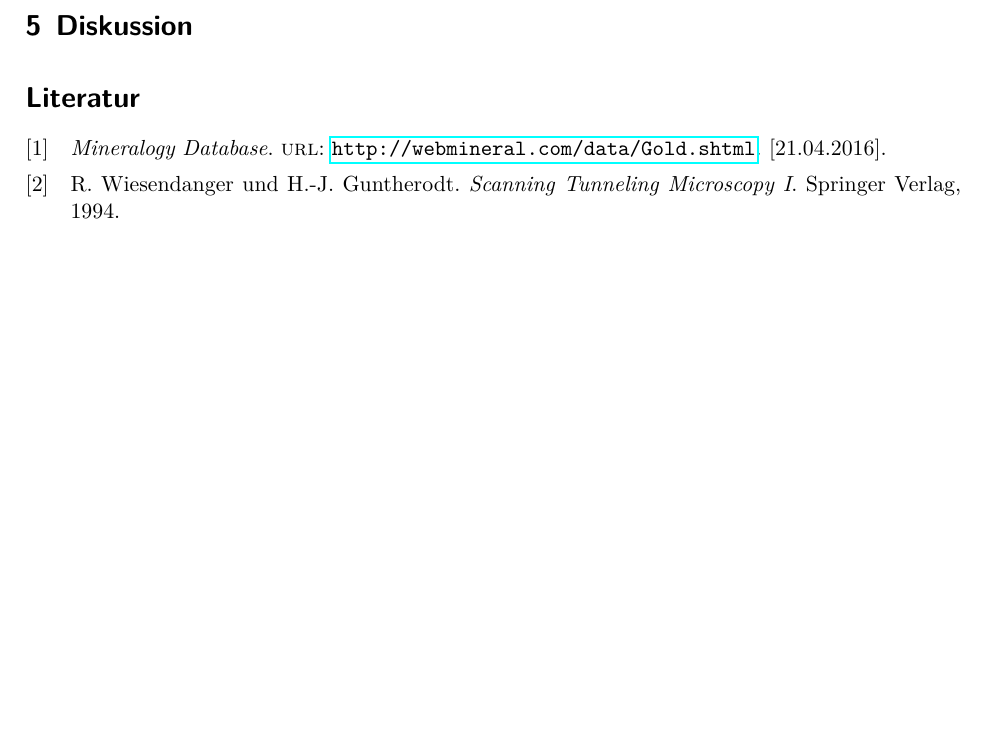
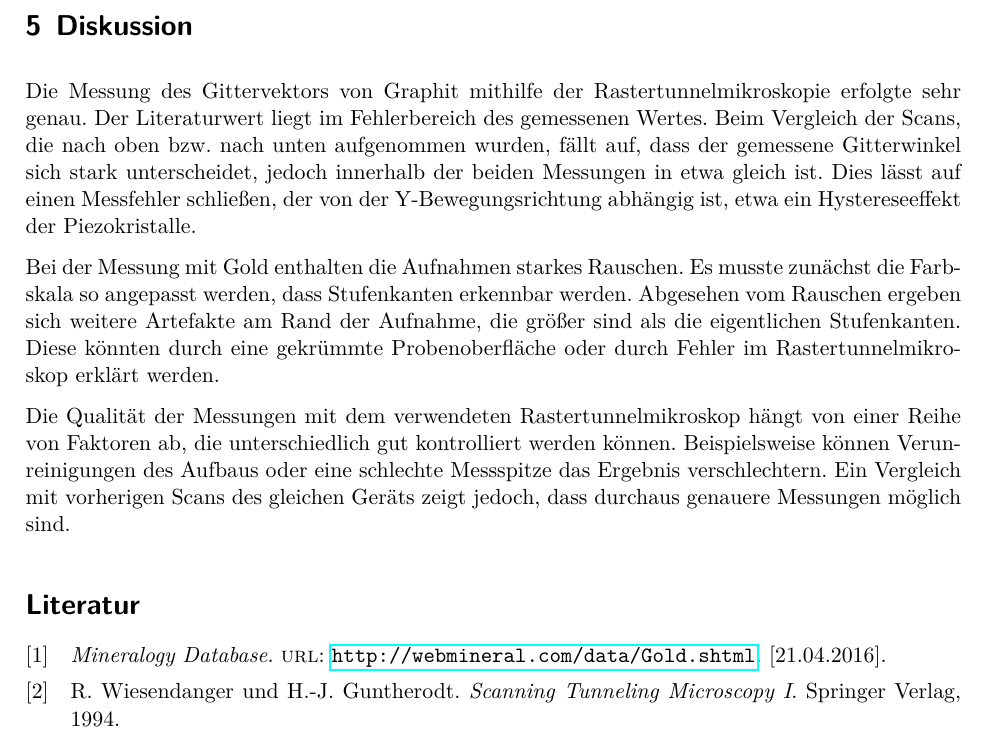
Before and after one commit to marian42/fpphysik, a LaTeX document (STM/main.tex, which reads STM/diskussion.tex): part of page 10 of 10, cut so that both start at the same text, the shorter picture padded with empty space. Compiled offline with LuaLaTeX.

Commit message:
Diskussion

```diff
--- a/STM/diskussion.tex
+++ b/STM/diskussion.tex
@@ -1 +1,15 @@
 \section{Diskussion}
+
+Die Messung des Gittervektors von Graphit mithilfe der Rastertunnelmikroskopie erfolgte sehr genau.
+Der Literaturwert liegt im Fehlerbereich des gemessenen Wertes.
+Beim Vergleich der Scans, die nach oben bzw. nach unten aufgenommen wurden, fällt auf, dass der gemessene Gitterwinkel sich stark unterscheidet, jedoch innerhalb der beiden Messungen in etwa gleich ist.
+Dies lässt auf einen Messfehler schließen, der von der Y-Bewegungsrichtung abhängig ist, etwa ein Hystereseeffekt der Piezokristalle.
+
+Bei der Messung mit Gold enthalten die Aufnahmen starkes Rauschen.
+Es musste zunächst die Farbskala so angepasst werden, dass Stufenkanten erkennbar werden.
+Abgesehen vom Rauschen ergeben sich weitere Artefakte am Rand der Aufnahme, die größer sind als die eigentlichen Stufenkanten.
+Diese könnten durch eine gekrümmte Probenoberfläche oder durch Fehler im Rastertunnelmikroskop erklärt werden.
+
+Die Qualität der Messungen mit dem verwendeten Rastertunnelmikroskop hängt von einer Reihe von Faktoren ab, die unterschiedlich gut kontrolliert werden können.
+Beispielsweise können Verunreinigungen des Aufbaus oder eine schlechte Messspitze das Ergebnis verschlechtern.
+Ein Vergleich mit vorherigen Scans des gleichen Geräts zeigt jedoch, dass durchaus genauere Messungen möglich sind.
```
